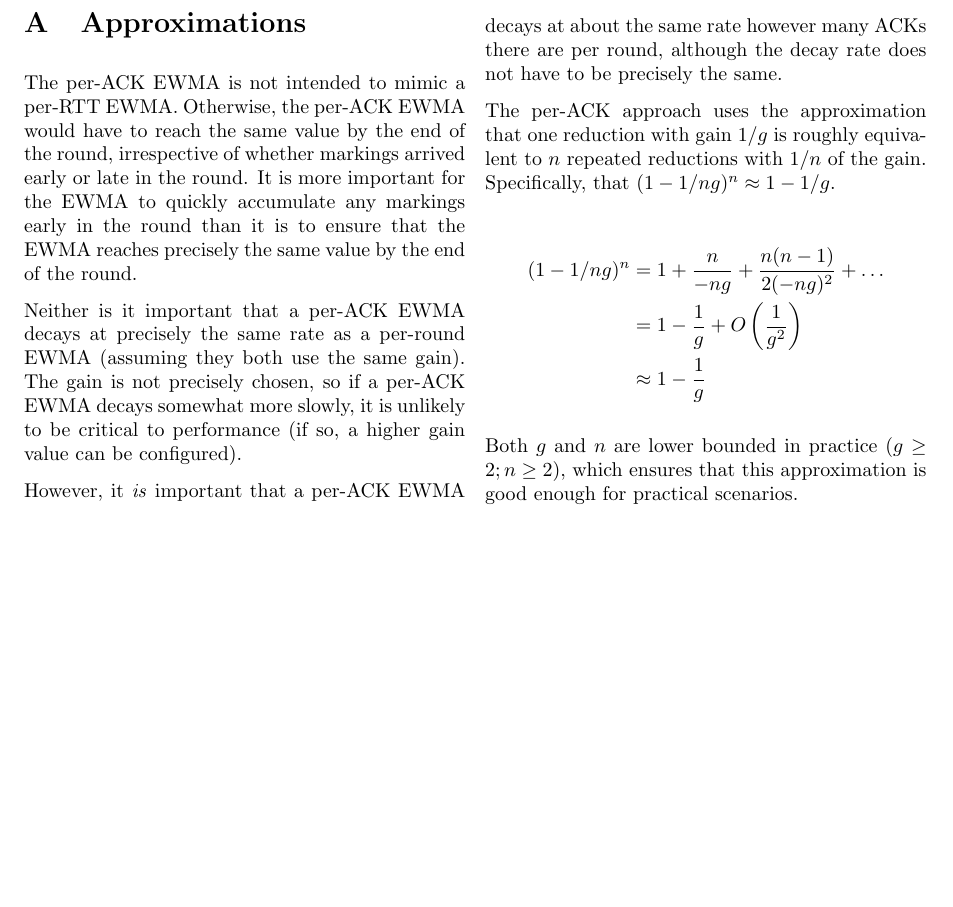
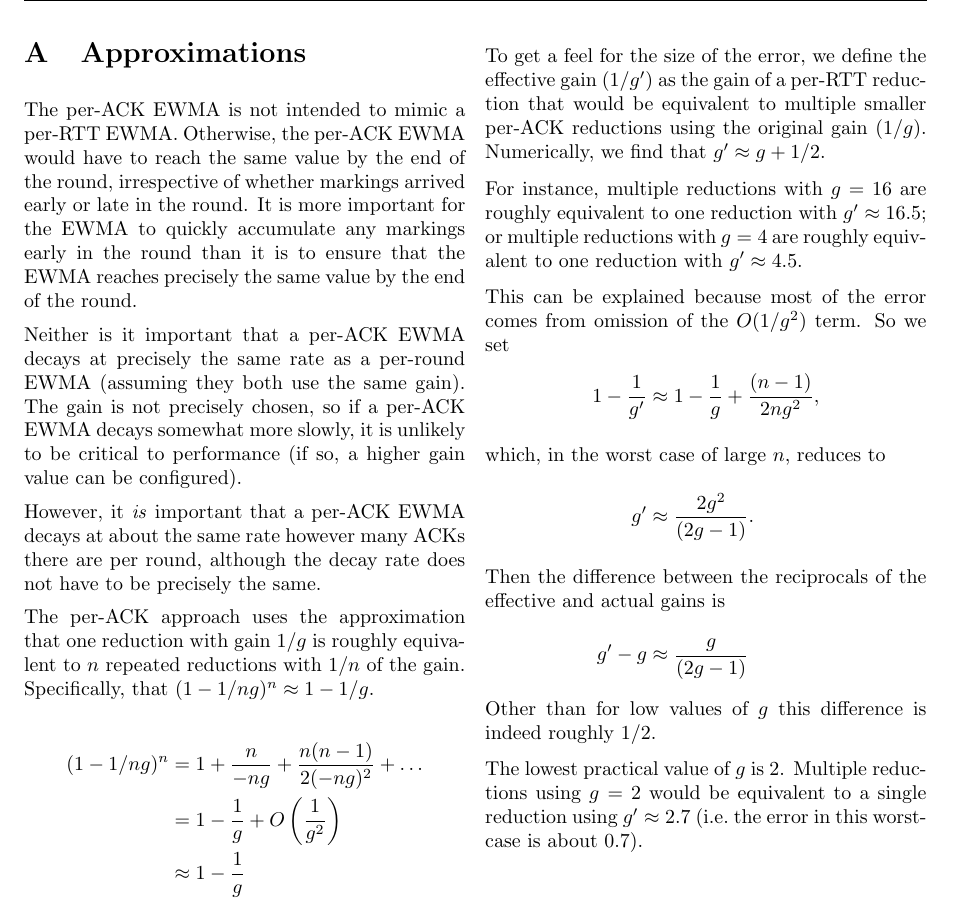
Before and after one commit to goelvidhi/prague-cc, a LaTeX paper (responsiveness/responsiveness_tr.tex, which reads responsiveness/prresp_appx_tr-data.tex): part of page 7 of 8, cut at the place of the change, the shorter picture padded with empty space. Compiled offline with pdfLaTeX.

Commit message:
Added error sizing to approximation appendix

```diff
--- a/responsiveness/prresp_appx_tr-data.tex
+++ b/responsiveness/prresp_appx_tr-data.tex
@@ -30,5 +30,27 @@ Specifically, that \((1 - 1/ng)^n \approx 1 - 1/g\).
              &\approx 1 - \frac{1}{g}
 \end{align*}
 
-Both \(g\) and \(n\) are lower bounded in practice (\(g\ge2; n\ge2\)), which
-ensures that this approximation is good enough for practical scenarios.
+To get a feel for the size of the error, we define the effective gain
+(\(1/g^\prime\)) as the gain of a per-RTT reduction that would be equivalent to
+multiple smaller per-ACK reductions using the original gain (\(1/g\)).
+Numerically, we find that \(g^\prime \approx g + 1/2\).
+
+For instance, multiple reductions with \(g=16\) are roughly equivalent to one
+reduction with \(g^\prime\approx16.5\); or multiple reductions with \(g=4\) are
+roughly equivalent to one reduction with \(g^\prime\approx4.5\).
+
+This can be explained because most of the error comes from omission of the
+\(O(1/g^2)\) term. So we set
+\begin{align*}
+1-\frac{1}{g^\prime} &\approx 1 - \frac{1}{g} + \frac{(n-1)}{2ng^2},
+\intertext{which, in the worst case of large \(n\), reduces to}
+g^\prime &\approx \frac{2g^2}{(2g-1)}.
+\intertext{Then the difference between the reciprocals of the effective and
+	actual gains is}
+g^\prime - g &\approx \frac{g}{(2g-1)}
+\end{align*}
+Other than for low values of \(g\) this difference is indeed roughly \(1/2\).
+
+The lowest practical value of \(g\) is 2. Multiple reductions using \(g=2\)
+would be equivalent to a single reduction using \(g^\prime\approx2.7\) (i.e.\
+the error in this worst-case is about 0.7).
```
Also changed, not shown: responsiveness/responsiveness_tr.pdf.
